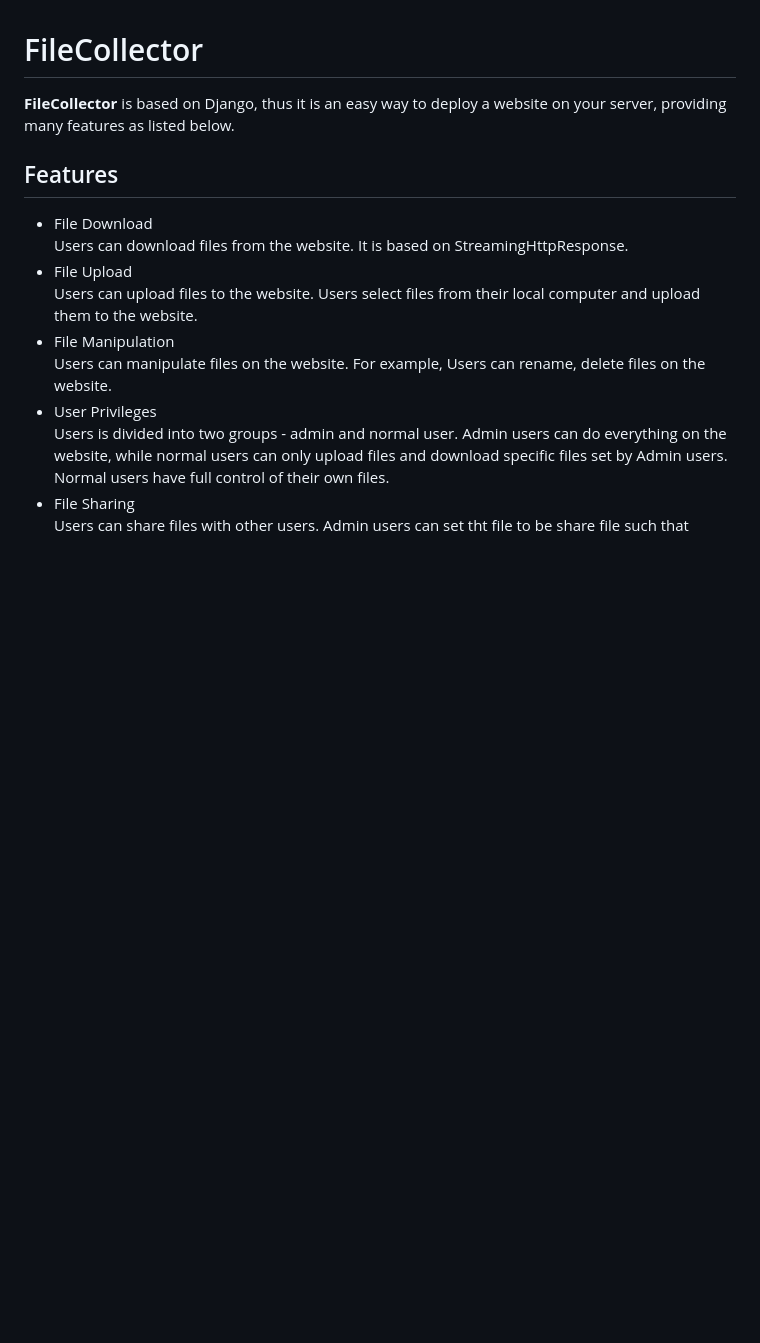
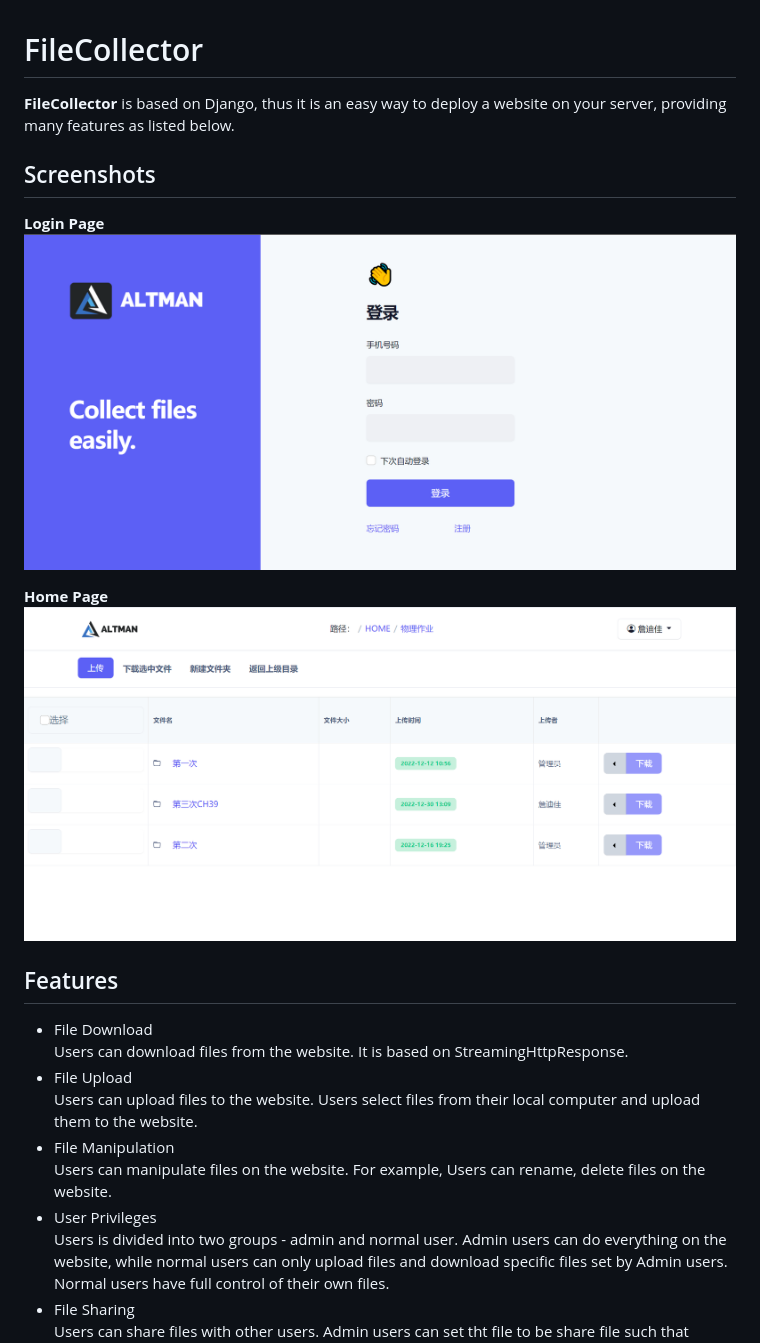
Before and after one commit to Altman-conquer/FileCollector, a Markdown page: ReadMe.md, the part around the change. GitHub-like rendering; pictures changed too: img/login.png (added), img/main.png (added); blank space fills up the shorter version.

Commit message:
Screenshots Upload
Screenshots Upload

```diff
--- a/ReadMe.md
+++ b/ReadMe.md
@@ -3,6 +3,14 @@
 **FileCollector** is based on Django, thus it is an easy way
 to deploy a website on your server, providing many
 features as listed below.
+
+## Screenshots
+
+**Login Page**
+![Screenshot](img/login.png)
+
+**Home Page**
+![Screenshot](img/main.png)
 
 ## Features
 
```
